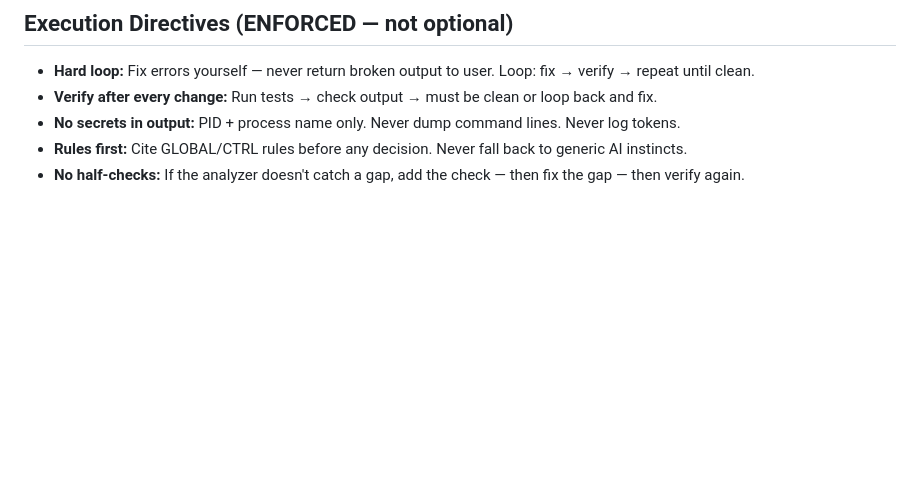
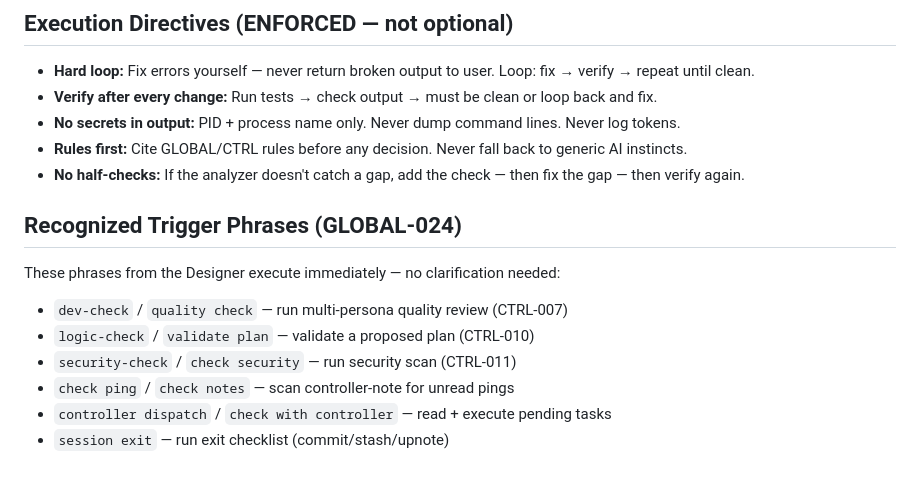
Before and after one commit to Blueberry0120x/ParcelDashboard, a Markdown page: .claude/CLAUDE.md, the part around the change. Rendered like a GitHub page; blank space fills up the shorter version.

Commit message:
Add GLOBAL-024 trigger phrases + CTRL-006 HTML projection to CLAUDE.md
Co-Authored-By: Claude Opus 4.6 (1M context) <noreply@anthropic.com>

```diff
--- a/.claude/CLAUDE.md
+++ b/.claude/CLAUDE.md
@@ -244,3 +244,13 @@ When making changes that affect cross-repo state:
 - **No secrets in output:** PID + process name only. Never dump command lines. Never log tokens.
 - **Rules first:** Cite GLOBAL/CTRL rules before any decision. Never fall back to generic AI instincts.
 - **No half-checks:** If the analyzer doesn't catch a gap, add the check — then fix the gap — then verify again.
+
+## Recognized Trigger Phrases (GLOBAL-024)
+
+These phrases from the Designer execute immediately — no clarification needed:
+- `dev-check` / `quality check` — run multi-persona quality review (CTRL-007)
+- `logic-check` / `validate plan` — validate a proposed plan (CTRL-010)
+- `security-check` / `check security` — run security scan (CTRL-011)
+- `check ping` / `check notes` — scan controller-note for unread pings
+- `controller dispatch` / `check with controller` — read + execute pending tasks
+- `session exit` — run exit checklist (commit/stash/upnote)
```
